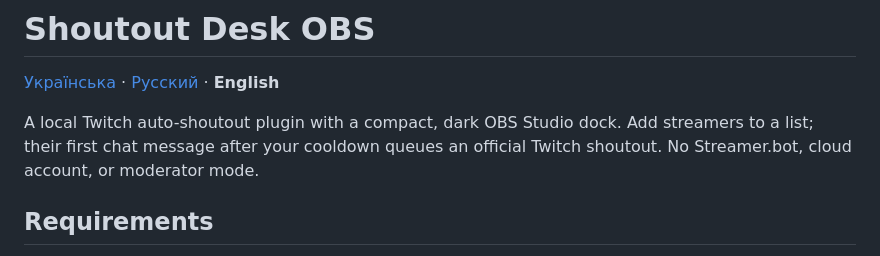
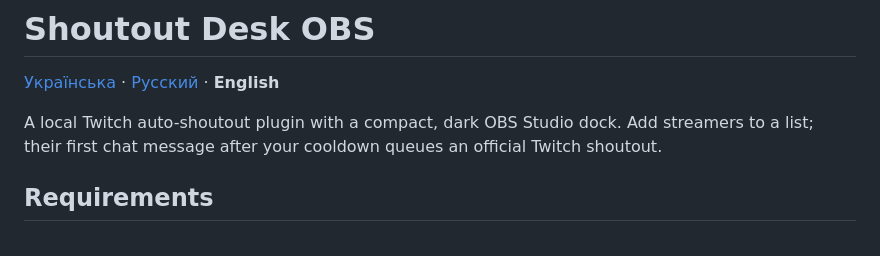
Before and after one commit to foolka/shoutout-desk-obs, a Markdown page: README.md, the part around the change. Rendered like a GitHub page.

```diff
--- a/README.md
+++ b/README.md
@@ -2,7 +2,7 @@
 
 [Українська](README.uk.md) · [Русский](README.ru.md) · **English**
 
-A local Twitch auto-shoutout plugin with a compact, dark OBS Studio dock. Add streamers to a list; their first chat message after your cooldown queues an official Twitch shoutout. No Streamer.bot, cloud account, or moderator mode.
+A local Twitch auto-shoutout plugin with a compact, dark OBS Studio dock. Add streamers to a list; their first chat message after your cooldown queues an official Twitch shoutout.
 
 ## Requirements
 
```
Also changed, not shown: README.ru.md (+1 -1 lines), README.uk.md (+1 -1 lines).
